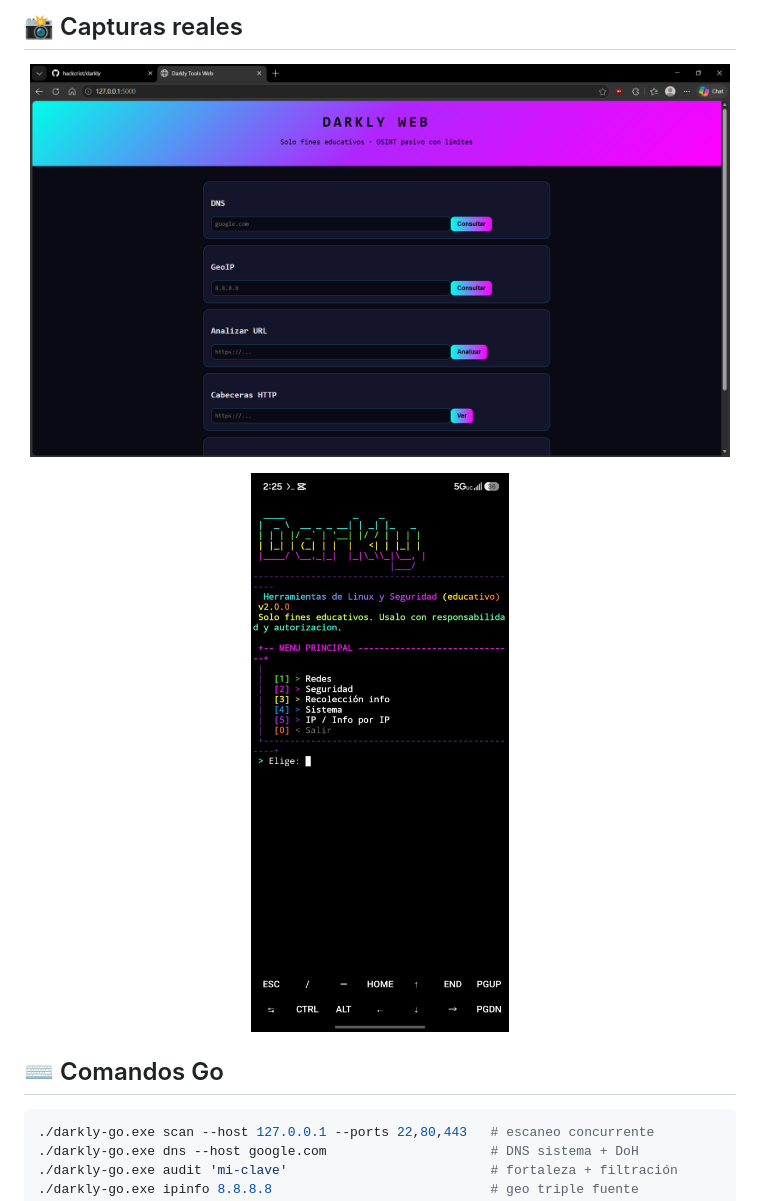
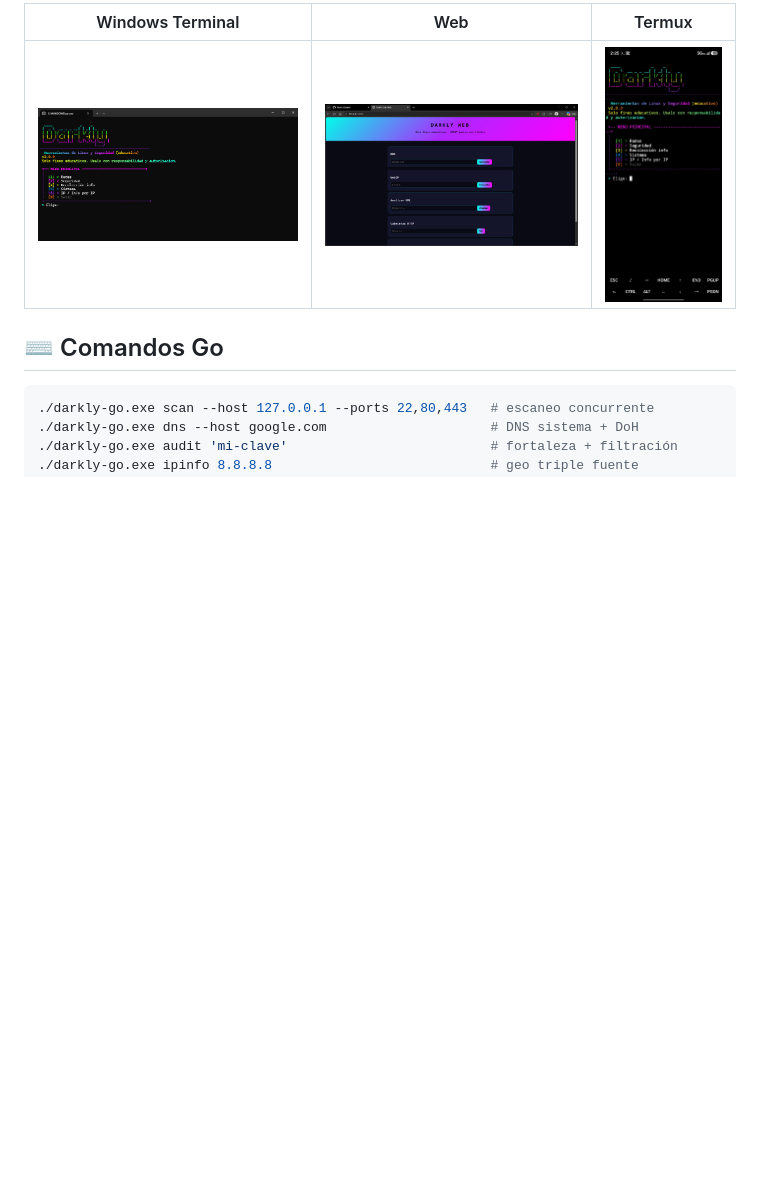
Before and after one commit to hackcrist/darkly, a Markdown page: README.md, the part around one of its changes. GitHub-like rendering; blank space fills up the shorter version.

Commit message:
Capturas en una sola tabla compacta

```diff
--- a/README.md
+++ b/README.md
@@ -51,13 +49,7 @@ go build -o darkly-go.exe . # compila el binario
 
-## 📸 Capturas reales
-
-<p align="center">
-  <img src="assets/web.png" alt="Darkly Web" width="700">
-</p>
-
-<p align="center">
-  <img src="assets/termux.jpeg" alt="Darkly en Termux" width="300">
-</p>
+| Windows Terminal | Web | Termux |
+|---|---|---|
+| <img src="assets/windows-terminal.png" alt="Windows Terminal" width="300"> | <img src="assets/web.png" alt="Darkly Web" width="300"> | <img src="assets/termux.jpeg" alt="Termux" width="130"> |
 
 ## ⌨️ Comandos Go
 
```
Also changed, not shown: other parts of README.md (+1 -3 lines).
